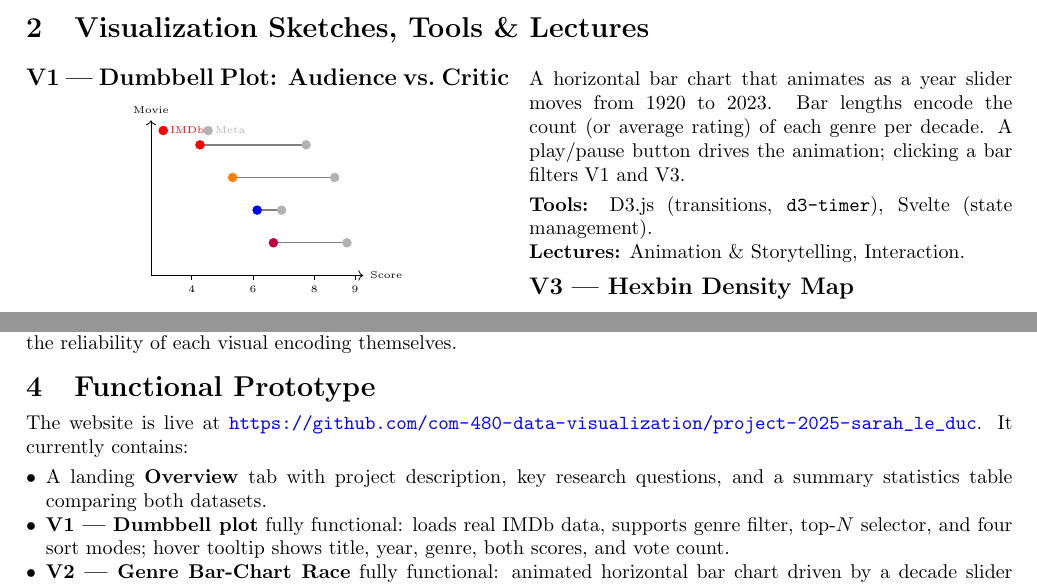
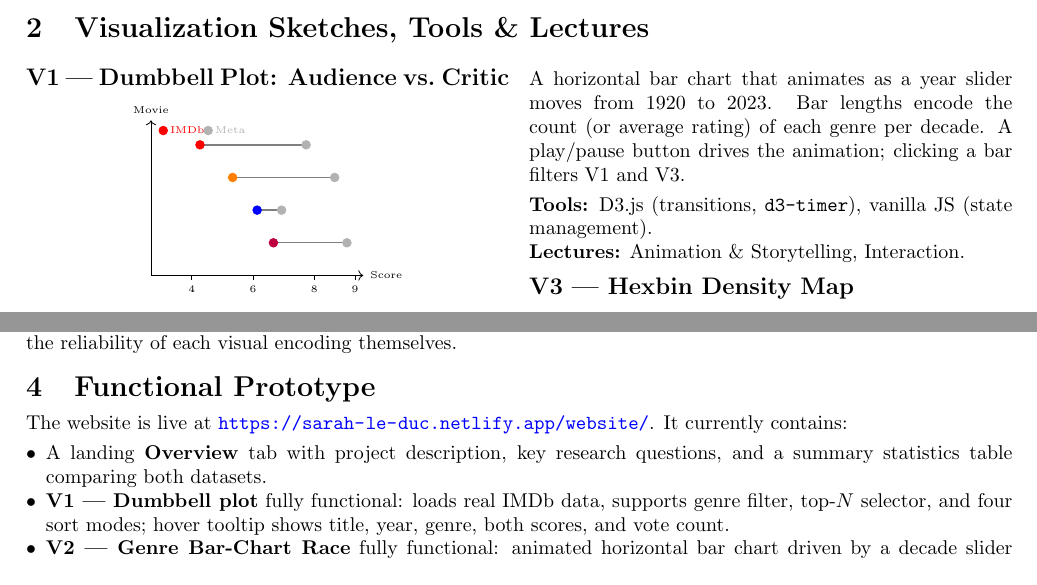
Before and after one commit to Yassyass181104/Sarah-Le-Duc, a LaTeX document (deliverables/MS2_Sarah_Le_Duc.tex): two parts of pages 1 and 2 of 2, joined at a grey line, cut so that both start at the same text. Compiled offline with pdfLaTeX.

Commit message:
deliverablesM-amine

```diff
--- a/deliverables/MS2_Sarah_Le_Duc.tex
+++ b/deliverables/MS2_Sarah_Le_Duc.tex
@@ -114,7 +114,7 @@ A horizontal bar chart that animates as a year slider moves from 1920 to 2023.
 Bar lengths encode the count (or average rating) of each genre per decade.
 A play/pause button drives the animation; clicking a bar filters V1 and V3.
 
-\textbf{Tools:} D3.js (transitions, \texttt{d3-timer}), Svelte (state management).\\
+\textbf{Tools:} D3.js (transitions, \texttt{d3-timer}), vanilla JS (state management).\\
 \textbf{Lectures:} Animation \& Storytelling, Interaction.
 
 \subsection*{V3 — Hexbin Density Map}
@@ -200,7 +200,7 @@ visual encoding themselves.
 %% ─────────────────────────────────────────────────────────
 \section{Functional Prototype}
 
-The website is live at \url{https://github.com/com-480-data-visualization/project-2025-sarah_le_duc}.
+The website is live at \url{https://sarah-le-duc.netlify.app/website/}.
 It currently contains:
 \begin{itemize}[nosep,leftmargin=*]
   \item A landing \textbf{Overview} tab with project description, key research
```
Also changed, not shown: deliverables/MS2_Sarah_Le_Duc.pdf (added).
